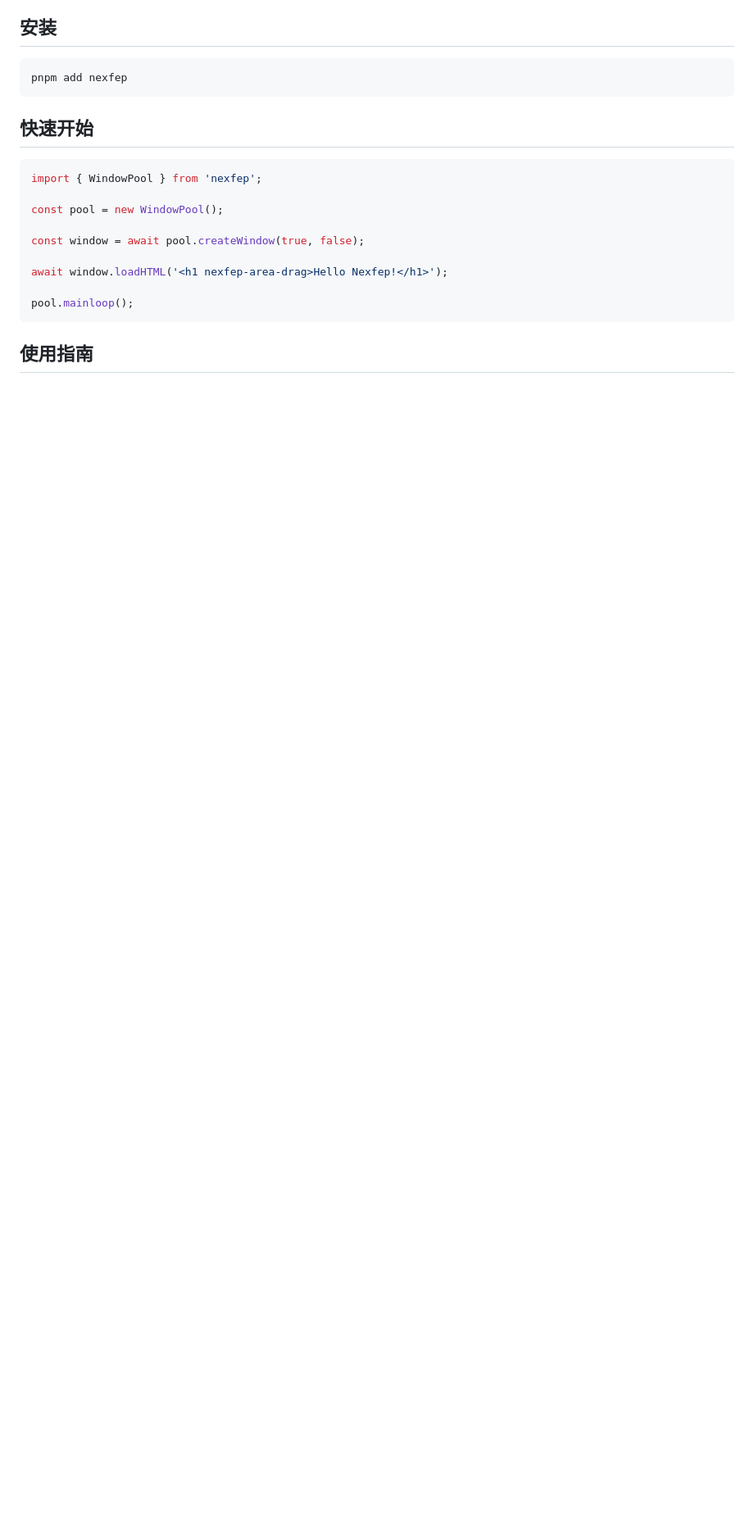
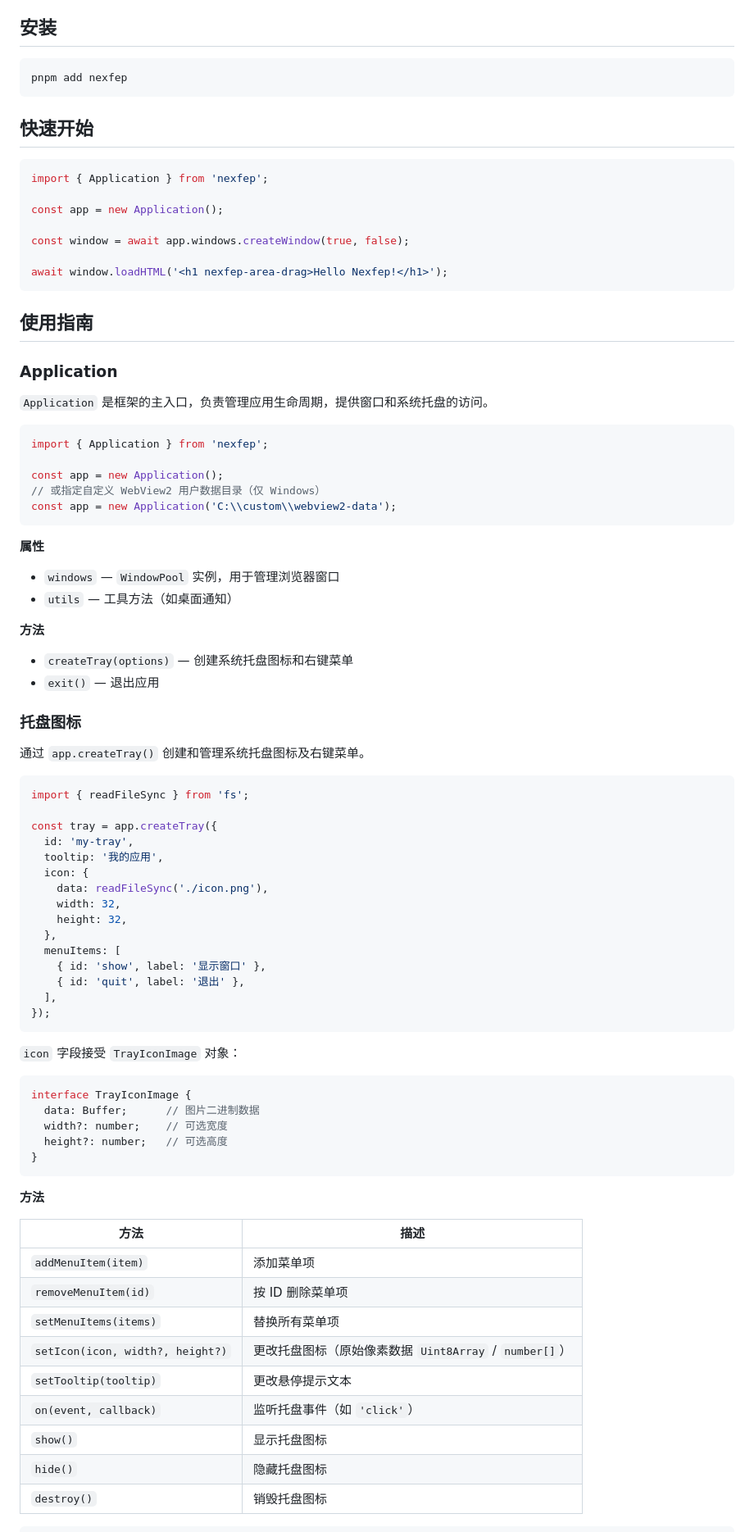
Before and after one commit to nexfteam/Nexfep, a Markdown page: README-CN.md, the part around one of its changes. Shown at 82% size. Rendered like a GitHub page; blank space fills up the shorter version.

````diff
--- a/README-CN.md
+++ b/README-CN.md
@@ -33,15 +33,82 @@ pnpm add nexfep
 ## 快速开始
 
 ```typescript
-import { WindowPool } from 'nexfep';
+import { Application } from 'nexfep';
 
-const pool = new WindowPool();
+const app = new Application();
 
-const window = await pool.createWindow(true, false);
+const window = await app.windows.createWindow(true, false);
 
 await window.loadHTML('<h1 nexfep-area-drag>Hello Nexfep!</h1>');
-
-pool.mainloop();
 ```
 
 ## 使用指南
+
+### Application
+
+`Application` 是框架的主入口，负责管理应用生命周期，提供窗口和系统托盘的访问。
+
+```typescript
+import { Application } from 'nexfep';
+
+const app = new Application();
+// 或指定自定义 WebView2 用户数据目录（仅 Windows）
+const app = new Application('C:\\custom\\webview2-data');
+```
+
+**属性**
+
+- `windows` — `WindowPool` 实例，用于管理浏览器窗口
+- `utils` — 工具方法（如桌面通知）
+
+**方法**
+
+- `createTray(options)` — 创建系统托盘图标和右键菜单
+- `exit()` — 退出应用
+
+### 托盘图标
+
+通过 `app.createTray()` 创建和管理系统托盘图标及右键菜单。
+
+```typescript
+import { readFileSync } from 'fs';
+
+const tray = app.createTray({
+  id: 'my-tray',
+  tooltip: '我的应用',
+  icon: {
+    data: readFileSync('./icon.png'),
+    width: 32,
+    height: 32,
+  },
+  menuItems: [
+    { id: 'show', label: '显示窗口' },
+    { id: 'quit', label: '退出' },
+  ],
+});
+```
+
+`icon` 字段接受 `TrayIconImage` 对象：
+
+```typescript
+interface TrayIconImage {
+  data: Buffer;      // 图片二进制数据
+  width?: number;    // 可选宽度
+  height?: number;   // 可选高度
+}
+```
+
+**方法**
+
+| 方法                                         | 描述               |
+|---------------------------------------------|--------------------|
+| `addMenuItem(item)`                         | 添加菜单项          |
+| `removeMenuItem(id)`                        | 按 ID 删除菜单项    |
+| `setMenuItems(items)`                       | 替换所有菜单项      |
+| `setIcon(icon, width?, height?)`            | 更改托盘图标（原始像素数据 `Uint8Array` / `number[]`） |
+| `setTooltip(tooltip)`                       | 更改悬停提示文本    |
+| `on(event, callback)`                       | 监听托盘事件（如 `'click'`） |
+| `show()`                                    | 显示托盘图标        |
+| `hide()`                                    | 隐藏托盘图标        |
+| `destroy()`                                 | 销毁托盘图标        |
+
````
Also changed, not shown: other parts of README-CN.md (+23 -3 lines), README.md (+95 -8 lines).
